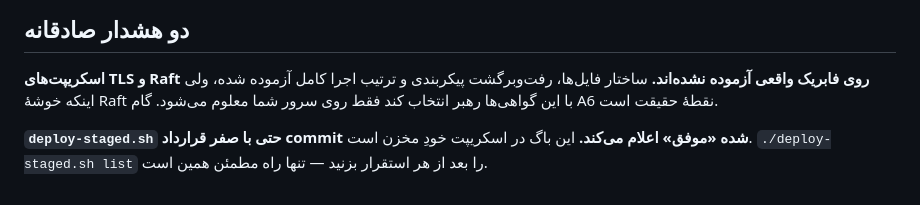
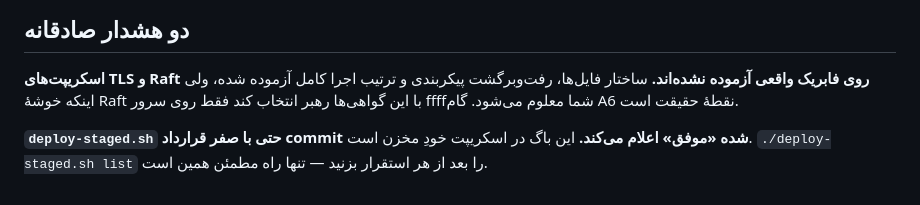
Before and after one commit to mohammadlohrasbi/6g-network-raft, a Markdown page: RUNBOOK.md, the part around the change. Rendered like a GitHub page.

```diff
--- a/RUNBOOK.md
+++ b/RUNBOOK.md
@@ -639,7 +639,7 @@ cd /root/6g-network-raft && git add -A && git commit -m "working state"
 
 **اسکریپت‌های TLS و Raft روی فابریک واقعی آزموده نشده‌اند.** ساختار
 فایل‌ها، رفت‌وبرگشت پیکربندی و ترتیب اجرا کامل آزموده شده، ولی اینکه خوشهٔ
-Raft با این گواهی‌ها رهبر انتخاب کند فقط روی سرور شما معلوم می‌شود. گام A6
+Raft با این گواهی‌ها رهبر انتخاب کند فقط روی سرور ffffشما معلوم می‌شود. گام A6
 نقطهٔ حقیقت است.
 
 **`deploy-staged.sh` حتی با صفر قرارداد commit شده «موفق» اعلام می‌کند.**
```
